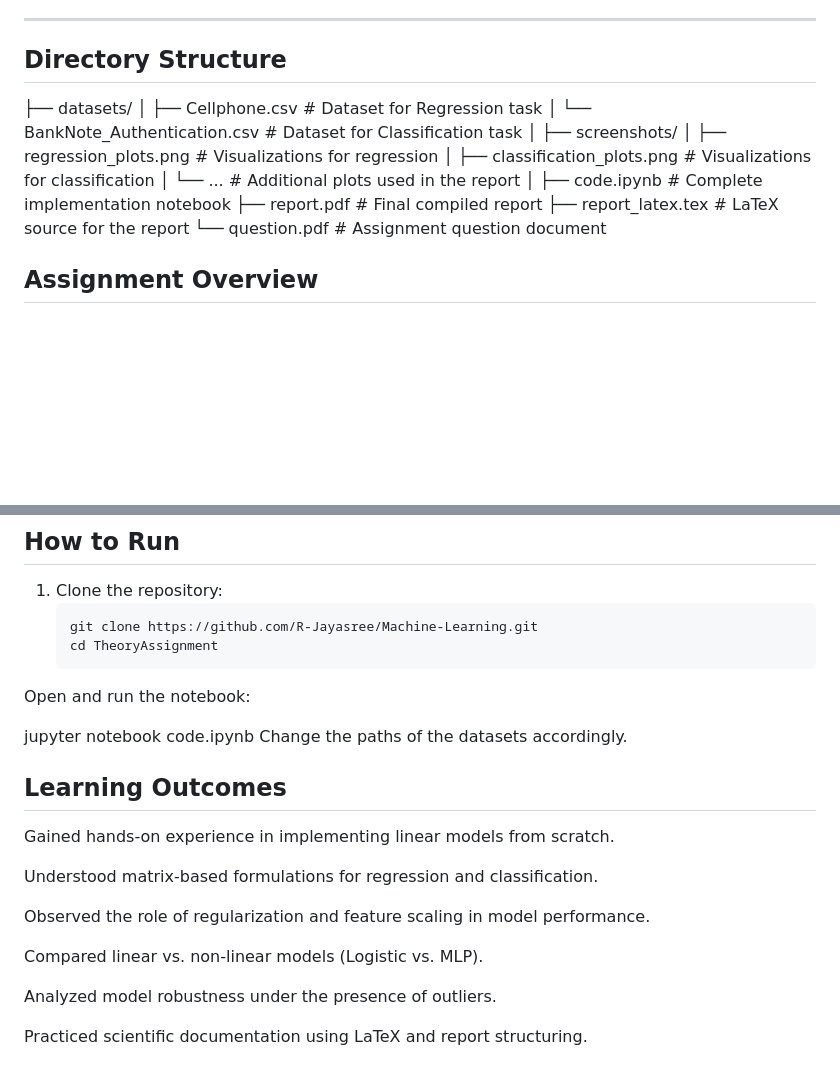
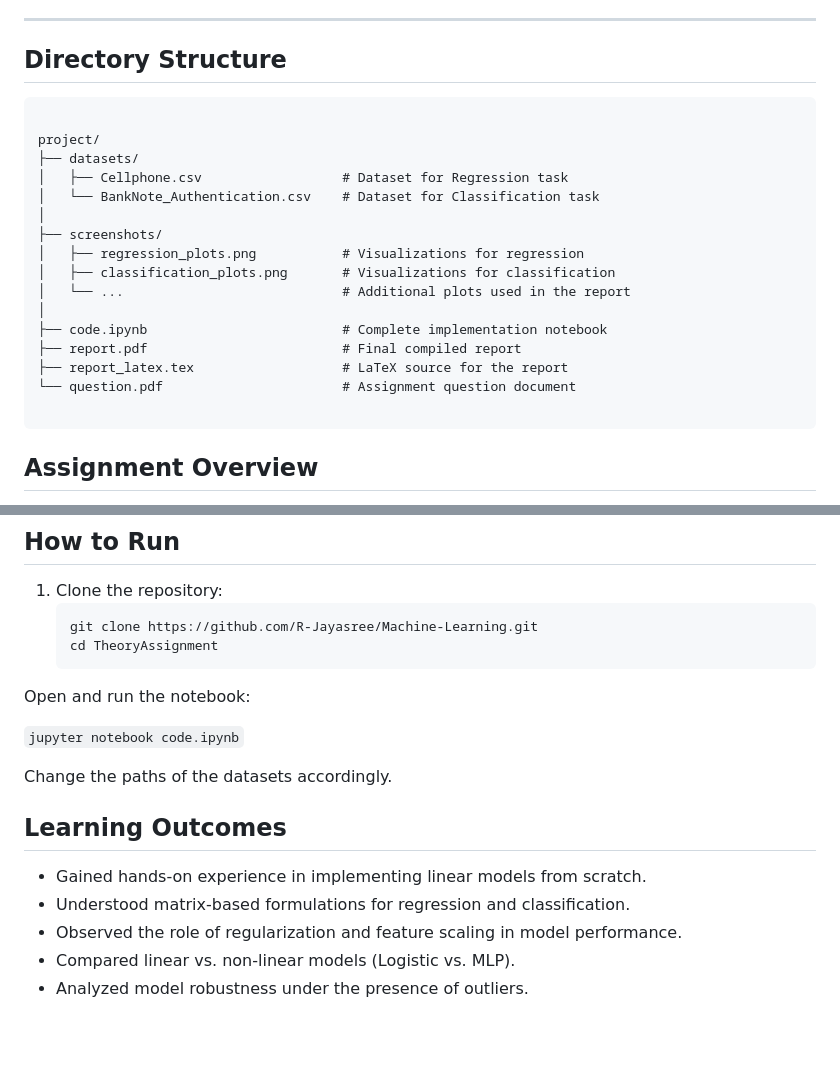
Before and after one commit to R-Jayasree/Machine-Learning, a Markdown page: Theory Assignment/README.md, 2 parts joined by grey strips. Rendered like a GitHub page; blank space fills up the shorter version.

````diff
--- a/Theory Assignment/README.md
+++ b/Theory Assignment/README.md
@@ -6,19 +6,24 @@ This repository contains the complete implementation, datasets, and LaTeX report
 
 ## Directory Structure
 
+```
+
+project/
 ├── datasets/
-│ ├── Cellphone.csv # Dataset for Regression task
-│ └── BankNote_Authentication.csv # Dataset for Classification task
+│   ├── Cellphone.csv                  # Dataset for Regression task
+│   └── BankNote_Authentication.csv    # Dataset for Classification task
 │
 ├── screenshots/
-│ ├── regression_plots.png # Visualizations for regression
-│ ├── classification_plots.png # Visualizations for classification
-│ └── ... # Additional plots used in the report
+│   ├── regression_plots.png           # Visualizations for regression
+│   ├── classification_plots.png       # Visualizations for classification
+│   └── ...                            # Additional plots used in the report
 │
-├── code.ipynb # Complete implementation notebook
-├── report.pdf # Final compiled report
-├── report_latex.tex # LaTeX source for the report
-└── question.pdf # Assignment question document
+├── code.ipynb                         # Complete implementation notebook
+├── report.pdf                         # Final compiled report
+├── report_latex.tex                   # LaTeX source for the report
+└── question.pdf                       # Assignment question document
+
+```
 
 ## Assignment Overview
 
@@ -101,18 +106,13 @@ The assignment focuses on implementing and comparing **supervised learning algor
    cd TheoryAssignment
 Open and run the notebook:
 
-jupyter notebook code.ipynb
+```jupyter notebook code.ipynb```
+
 Change the paths of the datasets accordingly.
 
 ## Learning Outcomes
-Gained hands-on experience in implementing linear models from scratch.
-
-Understood matrix-based formulations for regression and classification.
-
-Observed the role of regularization and feature scaling in model performance.
-
-Compared linear vs. non-linear models (Logistic vs. MLP).
-
-Analyzed model robustness under the presence of outliers.
-
-Practiced scientific documentation using LaTeX and report structuring.
+* Gained hands-on experience in implementing linear models from scratch.
+* Understood matrix-based formulations for regression and classification.
+* Observed the role of regularization and feature scaling in model performance.
+* Compared linear vs. non-linear models (Logistic vs. MLP).
+* Analyzed model robustness under the presence of outliers.
````
